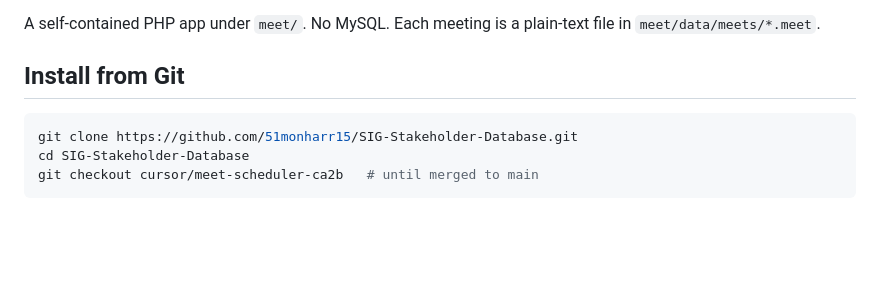
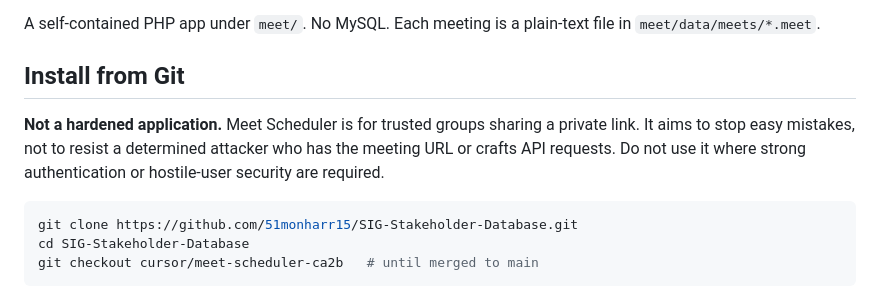
Before and after one commit to 51monharr15/SIG-Stakeholder-Database, a Markdown page: meet/docs/OPERATIONS.md, the part around the change. Rendered like a GitHub page; blank space fills up the shorter version.

Commit message:
Docs: mirror non-hardened note in OPERATIONS.md
Co-authored-by: 51monharr15 <51monharr15@users.noreply.github.com>

````diff
--- a/meet/docs/OPERATIONS.md
+++ b/meet/docs/OPERATIONS.md
@@ -7,6 +7,8 @@ How to install, deploy, and use the meet scheduler day to day.
 A self-contained PHP app under `meet/`. No MySQL. Each meeting is a plain-text file in `meet/data/meets/*.meet`.
 
 ## Install from Git
+
+**Not a hardened application.** Meet Scheduler is for trusted groups sharing a private link. It aims to stop easy mistakes, not to resist a determined attacker who has the meeting URL or crafts API requests. Do not use it where strong authentication or hostile-user security are required.
 
 ```bash
 git clone https://github.com/51monharr15/SIG-Stakeholder-Database.git
````
